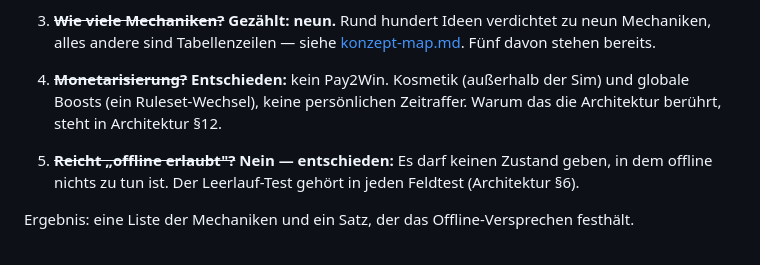
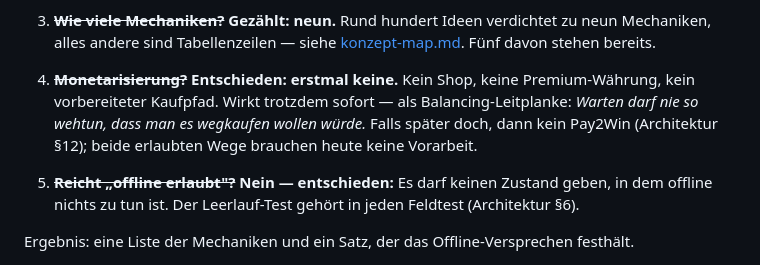
Before and after one commit to Litschibauer/Neues-Spiel, a Markdown page: docs/roadmap.md, the part around the change. Drawn GitHub-style.

```diff
--- a/docs/roadmap.md
+++ b/docs/roadmap.md
@@ -37,9 +37,10 @@ Kein Code, aber die teuersten Fehler entstehen hier.
 3. ~~**Wie viele Mechaniken?**~~ **Gezählt: neun.** Rund hundert Ideen verdichtet zu neun
    Mechaniken, alles andere sind Tabellenzeilen — siehe
    [konzept-map.md](konzept-map.md). Fünf davon stehen bereits.
-4. ~~**Monetarisierung?**~~ **Entschieden:** kein Pay2Win. Kosmetik (außerhalb der Sim) und
-   globale Boosts (ein Ruleset-Wechsel), keine persönlichen Zeitraffer. Warum das die
-   Architektur berührt, steht in Architektur §12.
+4. ~~**Monetarisierung?**~~ **Entschieden: erstmal keine.** Kein Shop, keine Premium-Währung,
+   kein vorbereiteter Kaufpfad. Wirkt trotzdem sofort — als Balancing-Leitplanke: *Warten
+   darf nie so wehtun, dass man es wegkaufen wollen würde.* Falls später doch, dann kein
+   Pay2Win (Architektur §12); beide erlaubten Wege brauchen heute keine Vorarbeit.
 5. ~~**Reicht „offline erlaubt"?**~~ **Nein — entschieden:** Es darf keinen Zustand geben, in
    dem offline nichts zu tun ist. Der Leerlauf-Test gehört in jeden Feldtest (Architektur §6).
 
```
Also changed, not shown: docs/architecture.md (+32 -0 lines), docs/konzept-map.md (+27 -4 lines).
